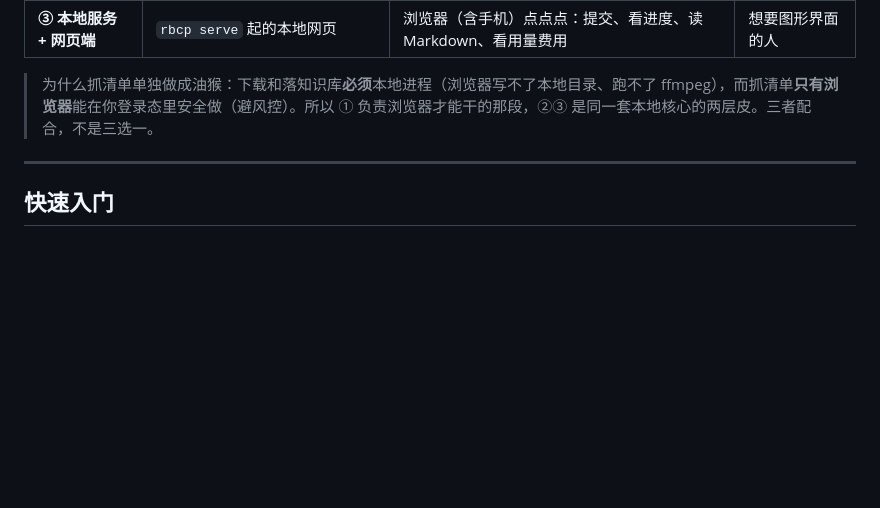
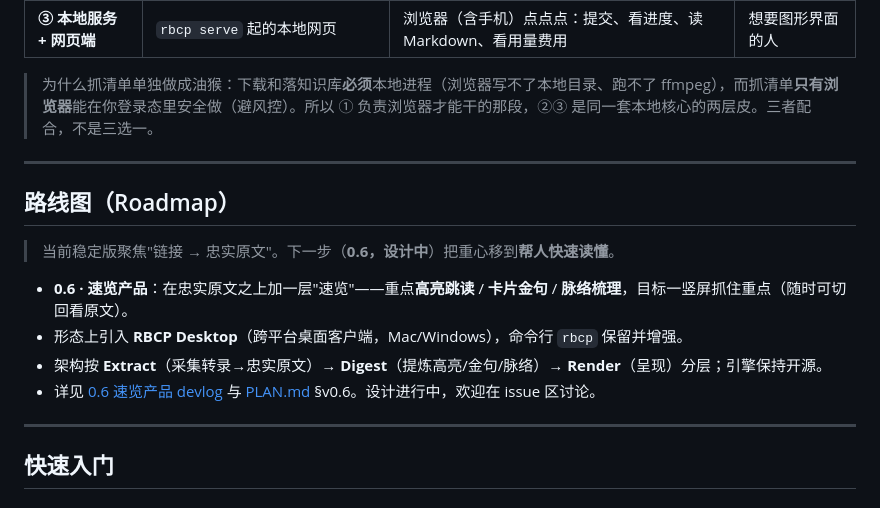
Before and after one commit to MuChengZJU/red-blue-cp, a Markdown page: README.md, the part around the change. Drawn GitHub-style; blank space fills up the shorter version.

Commit message:
docs(readme): 加 0.6 速览产品路线图（Extract→Digest→Render + RBCP Desktop）
Co-Authored-By: Claude Opus 4.8 (1M context) <noreply@anthropic.com>

```diff
--- a/README.md
+++ b/README.md
@@ -43,6 +43,17 @@
 | **③ 本地服务 + 网页端** | `rbcp serve` 起的本地网页 | 浏览器（含手机）点点点：提交、看进度、读 Markdown、看用量费用 | 想要图形界面的人 |
 
 > 为什么抓清单单独做成油猴：下载和落知识库**必须**本地进程（浏览器写不了本地目录、跑不了 ffmpeg），而抓清单**只有浏览器**能在你登录态里安全做（避风控）。所以 ① 负责浏览器才能干的那段，②③ 是同一套本地核心的两层皮。三者配合，不是三选一。
+
+---
+
+## 路线图（Roadmap）
+
+> 当前稳定版聚焦"链接 → 忠实原文"。下一步（**0.6，设计中**）把重心移到**帮人快速读懂**。
+
+- **0.6 · 速览产品**：在忠实原文之上加一层"速览"——重点**高亮跳读** / **卡片金句** / **脉络梳理**，目标一竖屏抓住重点（随时可切回看原文）。
+- 形态上引入 **RBCP Desktop**（跨平台桌面客户端，Mac/Windows），命令行 `rbcp` 保留并增强。
+- 架构按 **Extract**（采集转录→忠实原文）→ **Digest**（提炼高亮/金句/脉络）→ **Render**（呈现）分层；引擎保持开源。
+- 详见 [0.6 速览产品 devlog](docs/devlog/2026-06-15-0.6-speed-read-product.md) 与 [PLAN.md](PLAN.md) §v0.6。设计进行中，欢迎在 issue 区讨论。
 
 ---
 
```
